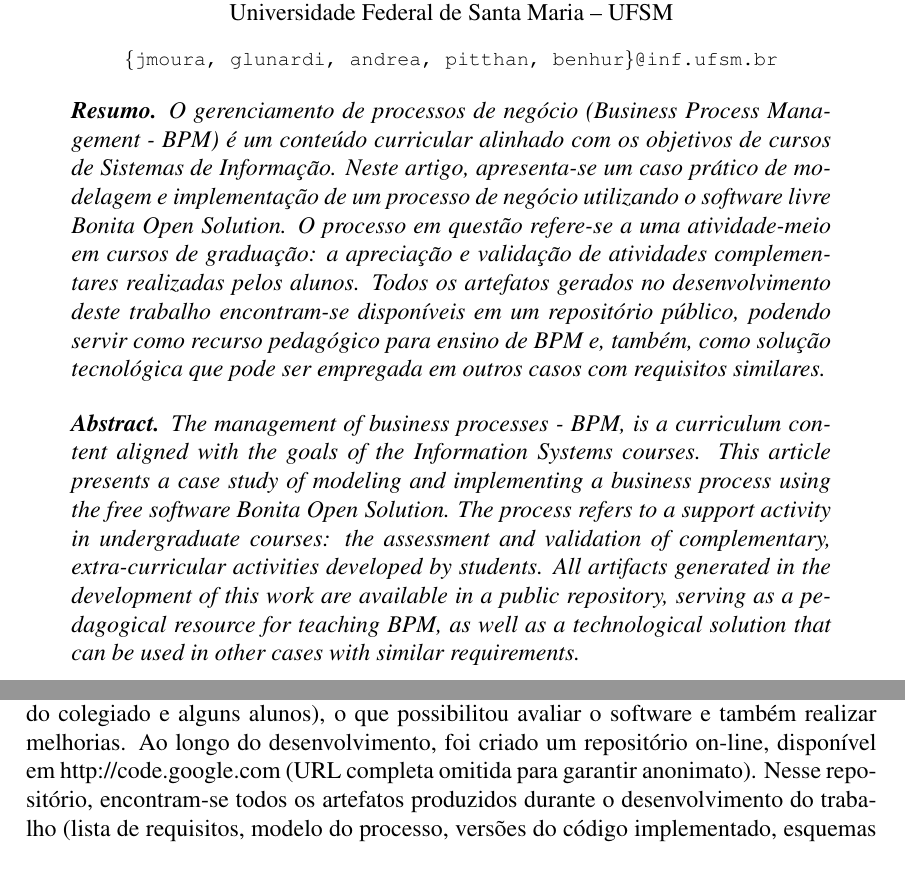
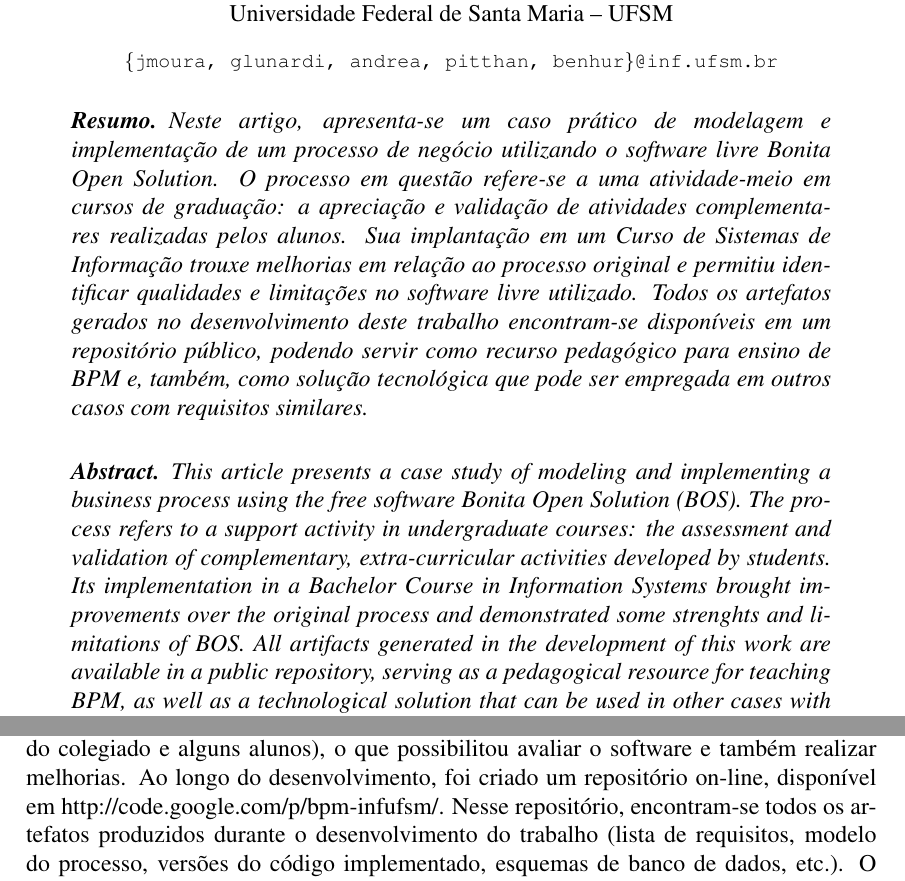
Before and after one commit to AndreaInfUFSM/bpm-infufsm-artigo-sbsi, a LaTeX paper (artigoBPMINFUFSMBR-sbsi/sbc-template.tex): two parts of pages 1 and 9 of 10 before the commit and two parts of pages 1 and 9 of 11 after it, joined at a grey line, cut so that both start at the same text. Compiled offline with pdfLaTeX.

Commit message:
Revisao do resumo e do abstract

```diff
--- a/artigoBPMINFUFSMBR-sbsi/sbc-template.tex
+++ b/artigoBPMINFUFSMBR-sbsi/sbc-template.tex
@@ -12,7 +12,7 @@
 
 \sloppy
 
-\title{Gerenciamento de Processos de Negócio em Cursos de Sistemas de Informação: um Caso Prático Utilizando Software Livre}
+\title{Gerenciamento de Processos de Negócio em Cursos de Sistemas de Informação:\\ um Caso Prático Utilizando Software Livre}
 %Outra alternativa:
 %Utilizando BPM no Processo de Validação de Atividades Complementares em um Bacharelado em Sistemas de Informação
 
@@ -30,12 +30,12 @@ Universidade Federal de Santa Maria -- UFSM
 
 
 \begin{resumo}
-O gerenciamento de processos de negócio (Business Process Management - BPM) é um conteúdo curricular alinhado com os objetivos de cursos de Sistemas de Informação. Neste artigo, apresenta-se um caso prático de modelagem e implementação de um processo de negócio utilizando o software livre Bonita Open Solution. O processo em questão refere-se a uma atividade-meio em cursos de graduação: a apreciação e validação de atividades complementares realizadas pelos alunos. Todos os artefatos gerados no desenvolvimento deste trabalho encontram-se disponíveis em um repositório público, podendo servir como recurso pedagógico para ensino de BPM e, também, como solução tecnológica que pode ser empregada em outros casos com requisitos similares.
+Neste artigo, apresenta-se um caso prático de modelagem e implementação de um processo de negócio utilizando o software livre Bonita Open Solution. O processo em questão refere-se a uma atividade-meio em cursos de graduação: a apreciação e validação de atividades complementares realizadas pelos alunos. Sua implantação em um Curso de Sistemas de Informação trouxe melhorias em relação ao processo original e permitiu identificar qualidades e limitações no software livre utilizado. Todos os artefatos gerados no desenvolvimento deste trabalho encontram-se disponíveis em um repositório público, podendo servir como recurso pedagógico para ensino de BPM e, também, como solução tecnológica que pode ser empregada em outros casos com requisitos similares.
 \end{resumo}
 
 
 \begin{abstract}
-The management of business processes - BPM, is a curriculum content aligned with the goals of the Information Systems courses. This article presents a case study of modeling and implementing a business process using the free software Bonita Open Solution. The process refers to a support activity in undergraduate courses: the assessment and validation of complementary, extra-curricular activities developed by students. All artifacts generated in the development of this work are available in a public repository, serving as a pedagogical resource for teaching BPM, as well as a technological solution that can be used in other cases with similar requirements.
+This article presents a case study of modeling and implementing a business process using the free software Bonita Open Solution (BOS). The process refers to a support activity in undergraduate courses: the assessment and validation of complementary, extra-curricular activities developed by students. Its implementation in a Bachelor Course in Information Systems brought improvements over the original process and demonstrated some strenghts and limitations of BOS. All artifacts generated in the development of this work are available in a public repository, serving as a pedagogical resource for teaching BPM, as well as a technological solution that can be used in other cases with similar requirements.
 \end{abstract}
 
 
@@ -159,5 +159,5 @@ A última etapa da implementação foi a personalização da interface do sistem
 
 Durante a etapa de implementação, também tornou-se necessário a possibilidade de haver a edição colaborativa, isto é algo previsto em uma versão paga do BOS, chamada Subscription Pack, porém foi foi criado uma estratégia, tornando possível a edição colaborativa, através dos uso de um sistema de controle de versões.
 
-Após a implementação foi iniciada a fase de testes com usuários finais (membros do colegiado e alguns alunos), o que possibilitou avaliar o software e também realizar melhorias. Ao longo do desenvolvimento, foi criado um repositório on-line, disponível em http://code.google.com (URL completa omitida para garantir anonimato). Nesse repositório, encontram-se todos os artefatos produzidos durante o desenvolvimento do trabalho (lista de requisitos, modelo do processo, versões do código implementado, esquemas de banco de dados, etc.). O repositório também permite que usuários registrem dúvidas, problemas ou sugestões relacionadas ao software.
+Após a implementação foi iniciada a fase de testes com usuários finais (membros do colegiado e alguns alunos), o que possibilitou avaliar o software e também realizar melhorias. Ao longo do desenvolvimento, foi criado um repositório on-line, disponível em http://code.google.com/p/bpm-infufsm/. Nesse repositório, encontram-se todos os artefatos produzidos durante o desenvolvimento do trabalho (lista de requisitos, modelo do processo, versões do código implementado, esquemas de banco de dados, etc.). O repositório também permite que usuários registrem dúvidas, problemas ou sugestões relacionadas ao software.
 
```
Also changed, not shown: artigoBPMINFUFSMBR-sbsi/sbc-template.bbl, artigoBPMINFUFSMBR-sbsi/sbc-template.tex (6 more changed lines), 2 other files.
